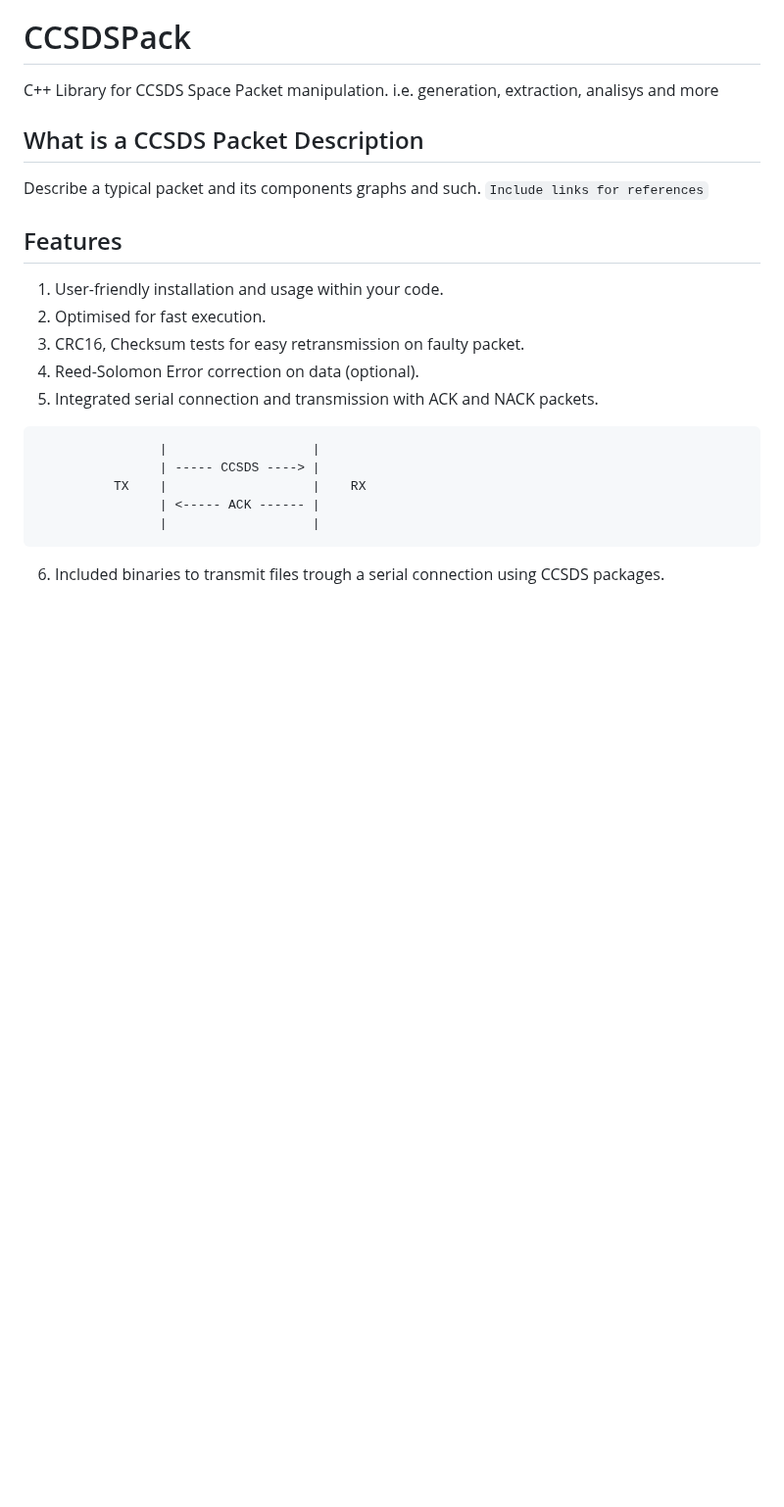
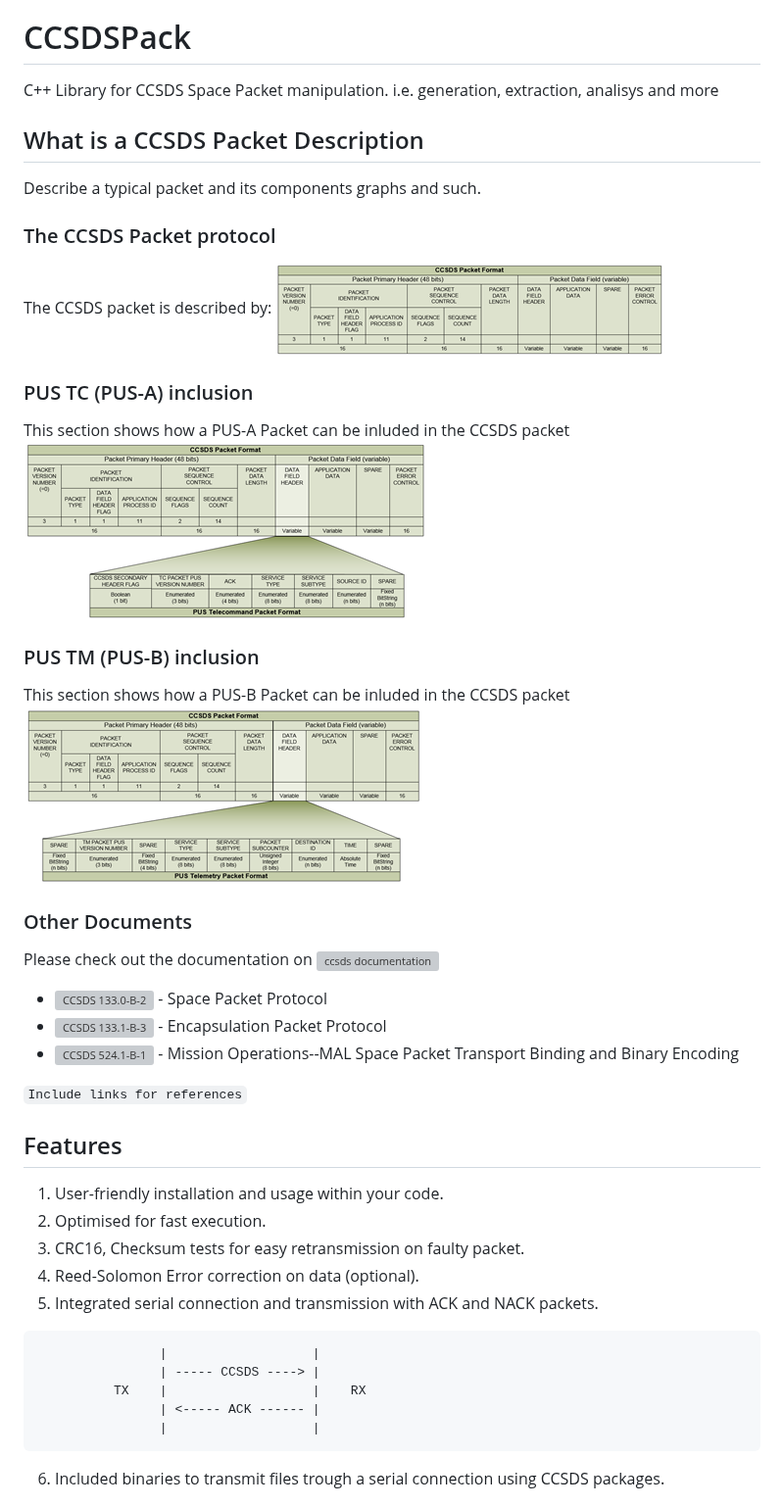
Before and after one commit to ExoSpaceLabs/CCSDSPack, a Markdown page: README.md, the part around the change. Shown at 98% size. Drawn GitHub-style; pictures changed too: docs/CCSDS.png (added), docs/PUS_TC.png (added), docs/PUS_TM.png (added); blank space fills up the shorter version; grey boxes are pictures that could not be loaded.

Commit message:
DOCS: Include temp images

````diff
--- a/README.md
+++ b/README.md
@@ -3,6 +3,29 @@ C++ Library for CCSDS Space Packet manipulation. i.e. generation, extraction, an
 
 ## What is a CCSDS Packet Description
 Describe a typical packet and its components graphs and such.
+
+
+### The CCSDS Packet protocol
+The CCSDS packet is described by:
+![ccsds packet image](docs/CCSDS.png)
+
+### PUS TC (PUS-A) inclusion
+This section shows how a PUS-A Packet can be inluded in the CCSDS packet
+![PUS TC packet image](docs/PUS_TC.png)
+
+
+### PUS TM (PUS-B) inclusion
+This section shows how a PUS-B Packet can be inluded in the CCSDS packet
+![PUS TM packet image](docs/PUS_TM.png)
+
+
+### Other Documents
+Please check out the documentation on ![ccsds documentation]()
+
+* ![CCSDS 133.0-B-2](https://public.ccsds.org/Pubs/133x0b2e2.pdf) - Space Packet Protocol
+* ![CCSDS 133.1-B-3](https://public.ccsds.org/Pubs/133x1b3e1.pdf) - Encapsulation Packet Protocol
+* ![CCSDS 524.1-B-1](https://public.ccsds.org/Pubs/524x1b1.pdf) - Mission Operations--MAL Space Packet Transport Binding and Binary Encoding
+
 ```Include links for references```
 
 ## Features
````
Also changed, not shown: 2 other files.
